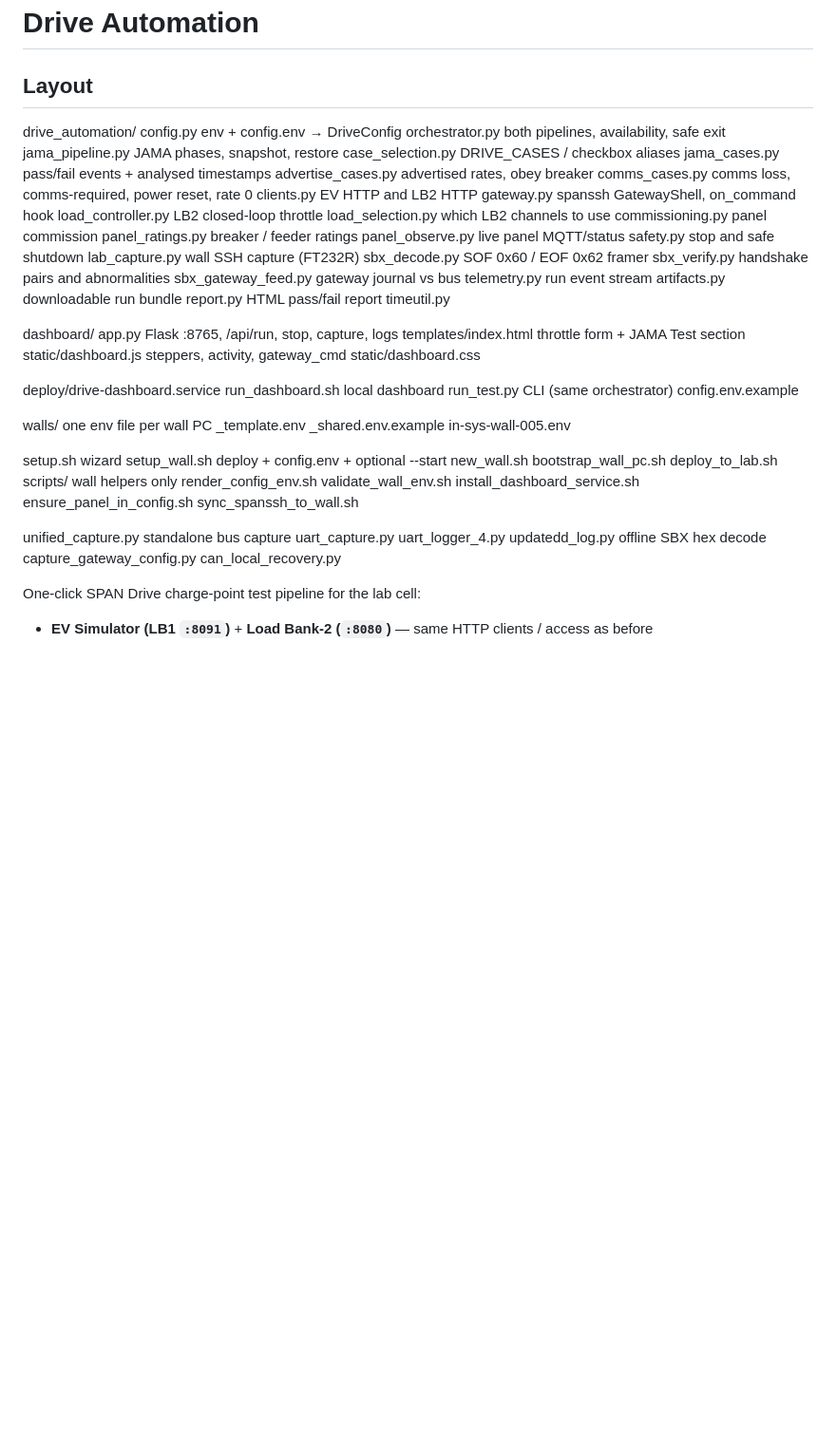
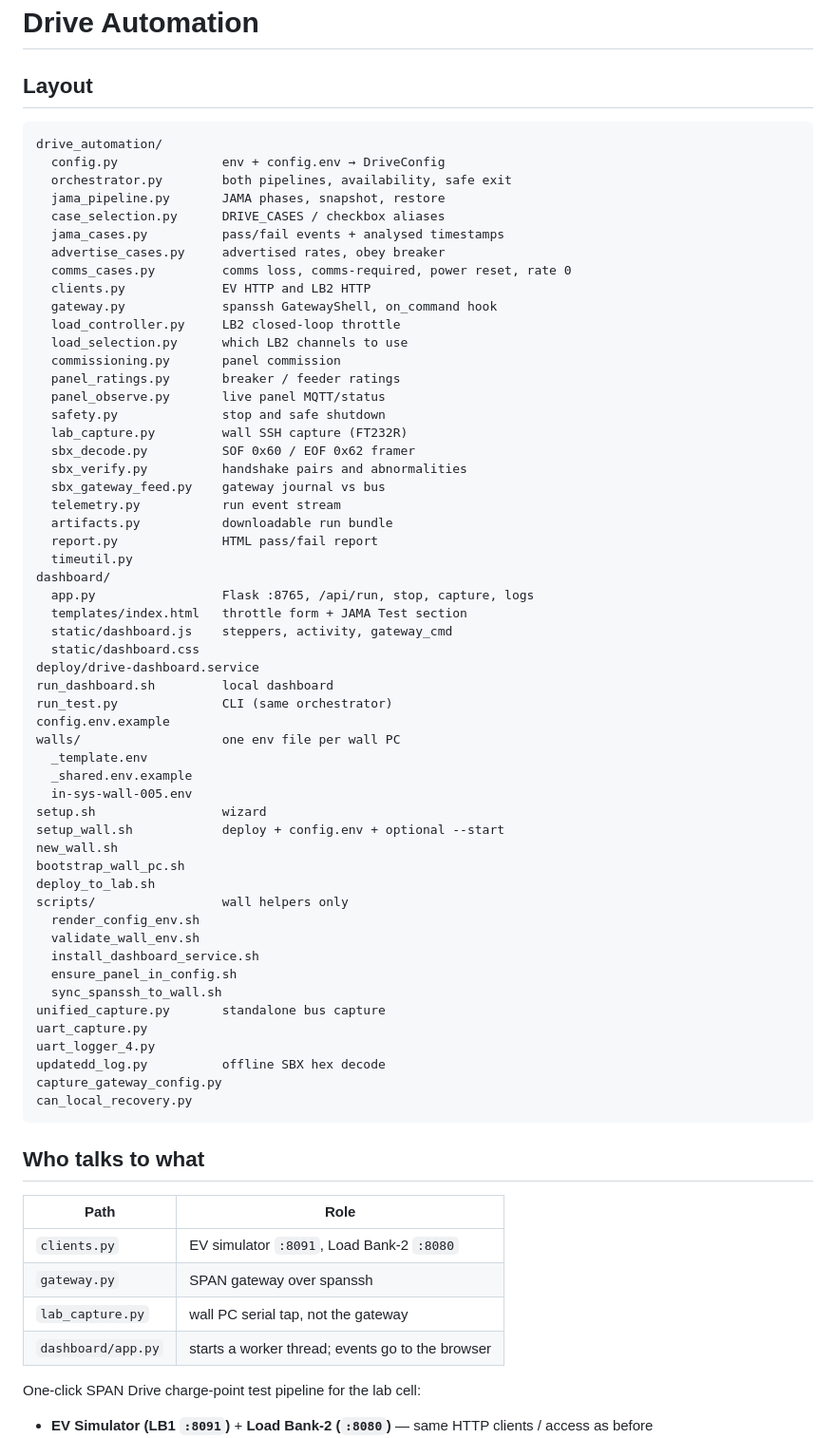
Before and after one commit to s-ds-span/PLM_Automation-Drive-, a Markdown page: README.md, the part around the change. Shown at 95% size. Rendered like a GitHub page; blank space fills up the shorter version.

Commit message:
Update README with directory structure and communication roles
Added code block for directory structure and table for communication paths.

````diff
--- a/README.md
+++ b/README.md
@@ -1,5 +1,6 @@
 # Drive Automation
 ## Layout
+```text
 drive_automation/
   config.py              env + config.env → DriveConfig
   orchestrator.py        both pipelines, availability, safe exit
@@ -24,23 +25,19 @@ drive_automation/
   artifacts.py           downloadable run bundle
   report.py              HTML pass/fail report
   timeutil.py
-
 dashboard/
   app.py                 Flask :8765, /api/run, stop, capture, logs
   templates/index.html   throttle form + JAMA Test section
   static/dashboard.js    steppers, activity, gateway_cmd
   static/dashboard.css
-
 deploy/drive-dashboard.service
 run_dashboard.sh         local dashboard
 run_test.py              CLI (same orchestrator)
 config.env.example
-
 walls/                   one env file per wall PC
   _template.env
   _shared.env.example
   in-sys-wall-005.env
-
 setup.sh                 wizard
 setup_wall.sh            deploy + config.env + optional --start
 new_wall.sh
@@ -52,13 +49,20 @@ scripts/                 wall helpers only
   install_dashboard_service.sh
   ensure_panel_in_config.sh
   sync_spanssh_to_wall.sh
-
 unified_capture.py       standalone bus capture
 uart_capture.py
 uart_logger_4.py
 updatedd_log.py          offline SBX hex decode
 capture_gateway_config.py
 can_local_recovery.py
+```
+## Who talks to what
+| Path | Role |
+|---|---|
+| `clients.py` | EV simulator `:8091`, Load Bank-2 `:8080` |
+| `gateway.py` | SPAN gateway over spanssh |
+| `lab_capture.py` | wall PC serial tap, not the gateway |
+| `dashboard/app.py` | starts a worker thread; events go to the browser |
 
 One-click SPAN Drive charge-point test pipeline for the lab cell:
 
````
